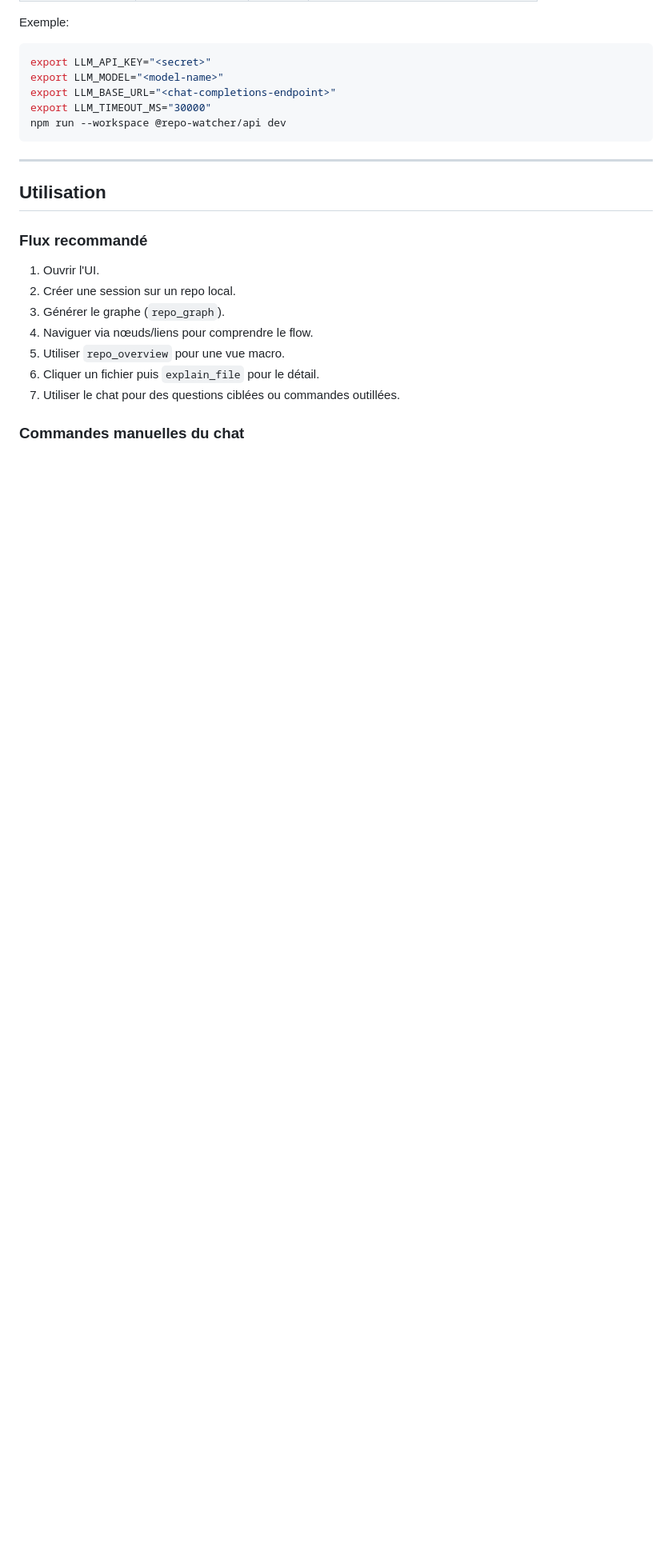
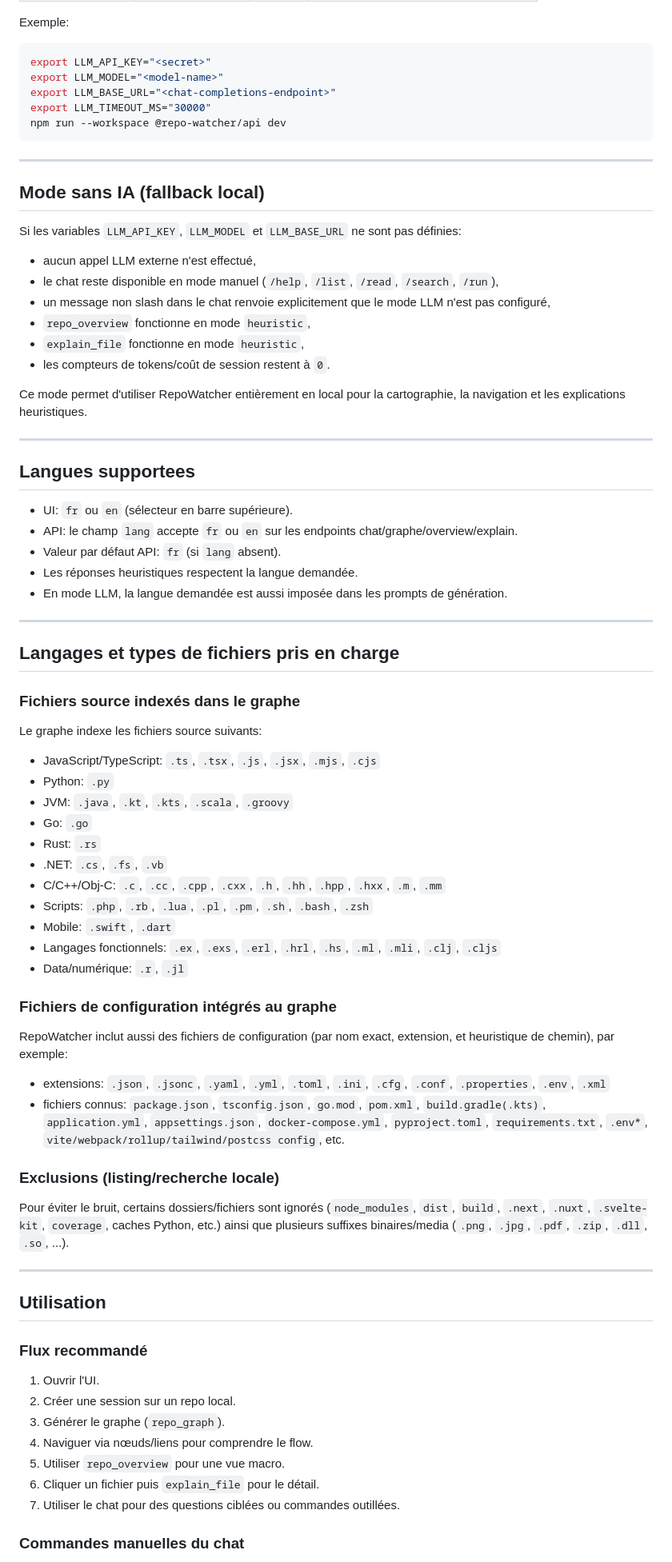
Before and after one commit to jcalhinho/RepoWatcher, a Markdown page: README.md, the part around one of its changes. Shown at 80% size. Rendered like a GitHub page; blank space fills up the shorter version.

```diff
--- a/README.md
+++ b/README.md
@@ -264,6 +269,62 @@ npm run --workspace @repo-watcher/api dev
 
 ---
 
+## Mode sans IA (fallback local)
+
+Si les variables `LLM_API_KEY`, `LLM_MODEL` et `LLM_BASE_URL` ne sont pas définies:
+
+- aucun appel LLM externe n'est effectué,
+- le chat reste disponible en mode manuel (`/help`, `/list`, `/read`, `/search`, `/run`),
+- un message non slash dans le chat renvoie explicitement que le mode LLM n'est pas configuré,
+- `repo_overview` fonctionne en mode `heuristic`,
+- `explain_file` fonctionne en mode `heuristic`,
+- les compteurs de tokens/coût de session restent à `0`.
+
+Ce mode permet d'utiliser RepoWatcher entièrement en local pour la cartographie, la navigation et les explications heuristiques.
+
+---
+
+## Langues supportees
+
+- UI: `fr` ou `en` (sélecteur en barre supérieure).
+- API: le champ `lang` accepte `fr` ou `en` sur les endpoints chat/graphe/overview/explain.
+- Valeur par défaut API: `fr` (si `lang` absent).
+- Les réponses heuristiques respectent la langue demandée.
+- En mode LLM, la langue demandée est aussi imposée dans les prompts de génération.
+
+---
+
+## Langages et types de fichiers pris en charge
+
+### Fichiers source indexés dans le graphe
+
+Le graphe indexe les fichiers source suivants:
+
+- JavaScript/TypeScript: `.ts`, `.tsx`, `.js`, `.jsx`, `.mjs`, `.cjs`
+- Python: `.py`
+- JVM: `.java`, `.kt`, `.kts`, `.scala`, `.groovy`
+- Go: `.go`
+- Rust: `.rs`
+- .NET: `.cs`, `.fs`, `.vb`
+- C/C++/Obj-C: `.c`, `.cc`, `.cpp`, `.cxx`, `.h`, `.hh`, `.hpp`, `.hxx`, `.m`, `.mm`
+- Scripts: `.php`, `.rb`, `.lua`, `.pl`, `.pm`, `.sh`, `.bash`, `.zsh`
+- Mobile: `.swift`, `.dart`
+- Langages fonctionnels: `.ex`, `.exs`, `.erl`, `.hrl`, `.hs`, `.ml`, `.mli`, `.clj`, `.cljs`
+- Data/numérique: `.r`, `.jl`
+
+### Fichiers de configuration intégrés au graphe
+
+RepoWatcher inclut aussi des fichiers de configuration (par nom exact, extension, et heuristique de chemin), par exemple:
+
+- extensions: `.json`, `.jsonc`, `.yaml`, `.yml`, `.toml`, `.ini`, `.cfg`, `.conf`, `.properties`, `.env`, `.xml`
+- fichiers connus: `package.json`, `tsconfig.json`, `go.mod`, `pom.xml`, `build.gradle(.kts)`, `application.yml`, `appsettings.json`, `docker-compose.yml`, `pyproject.toml`, `requirements.txt`, `.env*`, `vite/webpack/rollup/tailwind/postcss config`, etc.
+
+### Exclusions (listing/recherche locale)
+
+Pour éviter le bruit, certains dossiers/fichiers sont ignorés (`node_modules`, `dist`, `build`, `.next`, `.nuxt`, `.svelte-kit`, `coverage`, caches Python, etc.) ainsi que plusieurs suffixes binaires/media (`.png`, `.jpg`, `.pdf`, `.zip`, `.dll`, `.so`, ...).
+
+---
+
 ## Utilisation
 
 ### Flux recommandé
```
Also changed, not shown: other parts of README.md (+12 -7 lines), pic.png (added).
